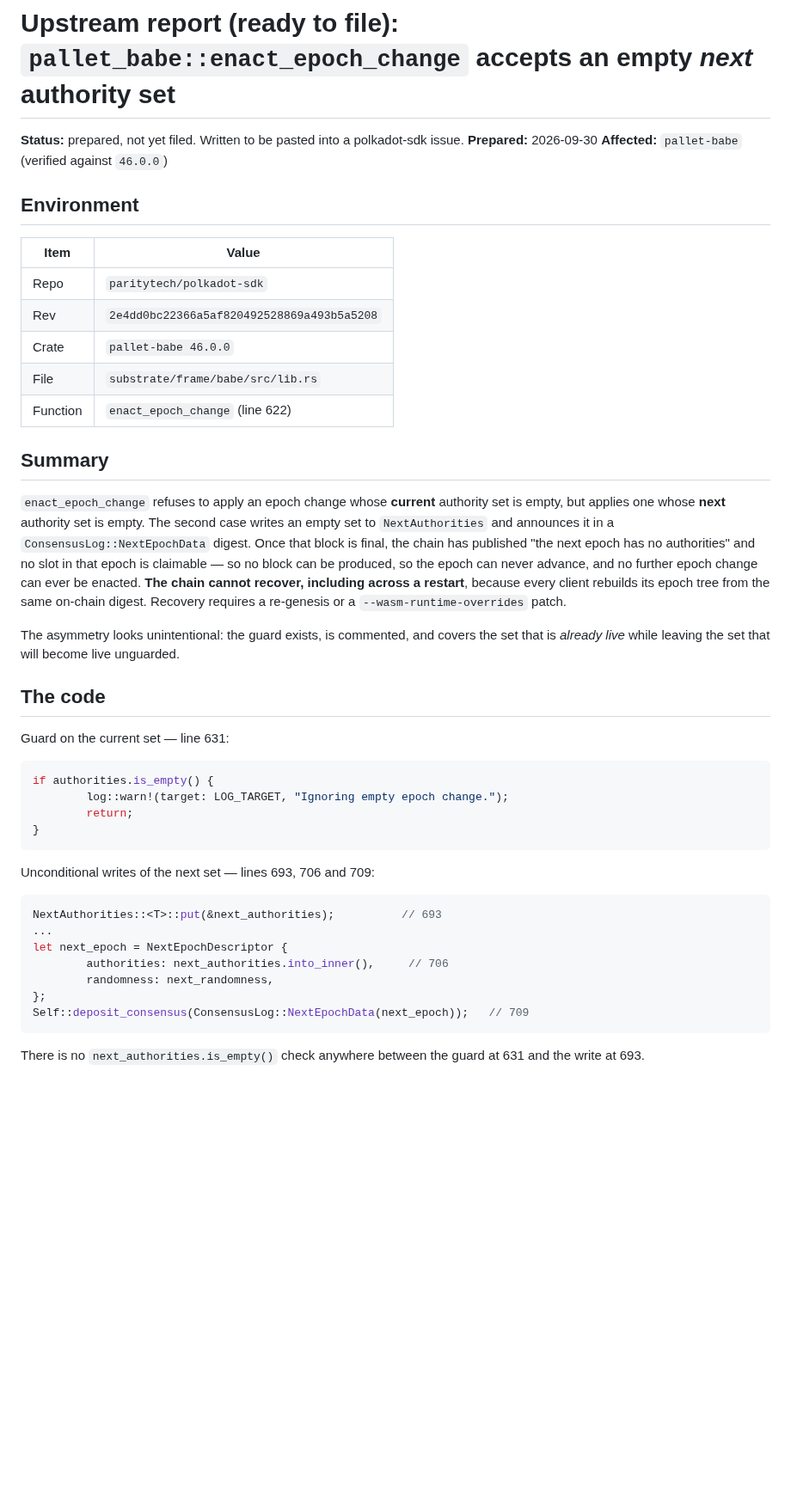
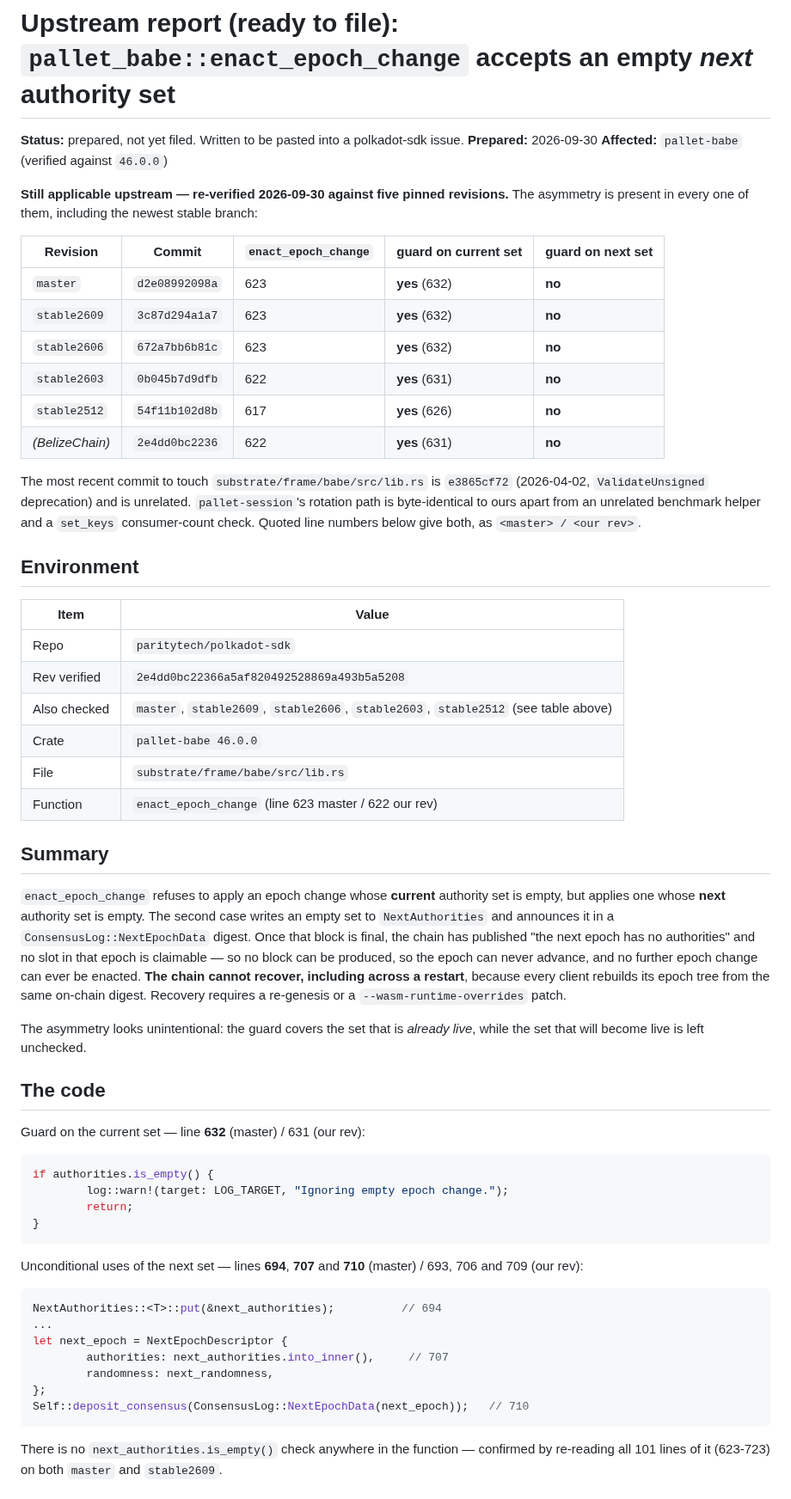
Before and after one commit to BelizeChain/belizechain, a Markdown page: docs/operations/UPSTREAM_REPORT_BABE_EMPTY_NEXT_AUTHORITIES.md, the part around one of its changes. Shown at 86% size. GitHub-like rendering; blank space fills up the shorter version.

````diff
--- a/docs/operations/UPSTREAM_REPORT_BABE_EMPTY_NEXT_AUTHORITIES.md
+++ b/docs/operations/UPSTREAM_REPORT_BABE_EMPTY_NEXT_AUTHORITIES.md
@@ -4,15 +4,34 @@
 **Prepared:** 2026-09-30
 **Affected:** `pallet-babe` (verified against `46.0.0`)
 
+**Still applicable upstream — re-verified 2026-09-30 against five pinned revisions.**
+The asymmetry is present in every one of them, including the newest stable branch:
+
+| Revision | Commit | `enact_epoch_change` | guard on current set | guard on next set |
+|---|---|---|---|---|
+| `master` | `d2e08992098a` | 623 | **yes** (632) | **no** |
+| `stable2609` | `3c87d294a1a7` | 623 | **yes** (632) | **no** |
+| `stable2606` | `672a7bb6b81c` | 623 | **yes** (632) | **no** |
+| `stable2603` | `0b045b7d9dfb` | 622 | **yes** (631) | **no** |
+| `stable2512` | `54f11b102d8b` | 617 | **yes** (626) | **no** |
+| *(BelizeChain)* | `2e4dd0bc2236` | 622 | **yes** (631) | **no** |
+
+The most recent commit to touch `substrate/frame/babe/src/lib.rs` is `e3865cf72`
+(2026-04-02, `ValidateUnsigned` deprecation) and is unrelated. `pallet-session`'s
+rotation path is byte-identical to ours apart from an unrelated benchmark helper and a
+`set_keys` consumer-count check. Quoted line numbers below give both, as
+`<master> / <our rev>`.
+
 ## Environment
 
 | Item | Value |
 |---|---|
 | Repo | `paritytech/polkadot-sdk` |
-| Rev | `2e4dd0bc22366a5af820492528869a493b5a5208` |
+| Rev verified | `2e4dd0bc22366a5af820492528869a493b5a5208` |
+| Also checked | `master`, `stable2609`, `stable2606`, `stable2603`, `stable2512` (see table above) |
 | Crate | `pallet-babe 46.0.0` |
 | File | `substrate/frame/babe/src/lib.rs` |
-| Function | `enact_epoch_change` (line 622) |
+| Function | `enact_epoch_change` (line 623 master / 622 our rev) |
 
 ## Summary
 
@@ -27,12 +46,12 @@ across a restart**, because every client rebuilds its epoch tree from the same
 on-chain digest. Recovery requires a re-genesis or a `--wasm-runtime-overrides`
 patch.
 
-The asymmetry looks unintentional: the guard exists, is commented, and covers the
-set that is *already live* while leaving the set that will become live unguarded.
+The asymmetry looks unintentional: the guard covers the set that is *already live*,
+while the set that will become live is left unchecked.
 
 ## The code
 
-Guard on the current set — line 631:
+Guard on the current set — line **632** (master) / 631 (our rev):
 
 ```rust
 if authorities.is_empty() {
@@ -41,18 +60,19 @@ if authorities.is_empty() {
 }
 ```
 
-Unconditional writes of the next set — lines 693, 706 and 709:
+Unconditional uses of the next set — lines **694**, **707** and **710** (master) /
+693, 706 and 709 (our rev):
 
 ```rust
-NextAuthorities::<T>::put(&next_authorities);          // 693
+NextAuthorities::<T>::put(&next_authorities);          // 694
 ...
 let next_epoch = NextEpochDescriptor {
-        authorities: next_authorities.into_inner(),     // 706
+        authorities: next_authorities.into_inner(),     // 707
         randomness: next_randomness,
 };
-Self::deposit_consensus(ConsensusLog::NextEpochData(next_epoch));   // 709
+Self::deposit_consensus(ConsensusLog::NextEpochData(next_epoch));   // 710
 ```
 
-There is no `next_authorities.is_empty()` check anywhere between the guard at 631
-and the write at 693.
+There is no `next_authorities.is_empty()` check anywhere in the function — confirmed
+by re-reading all 101 lines of it (623-723) on both `master` and `stable2609`.
 
````
Also changed, not shown: other parts of docs/operations/UPSTREAM_REPORT_BABE_EMPTY_NEXT_AUTHORITIES.md (+53 -7 lines).
